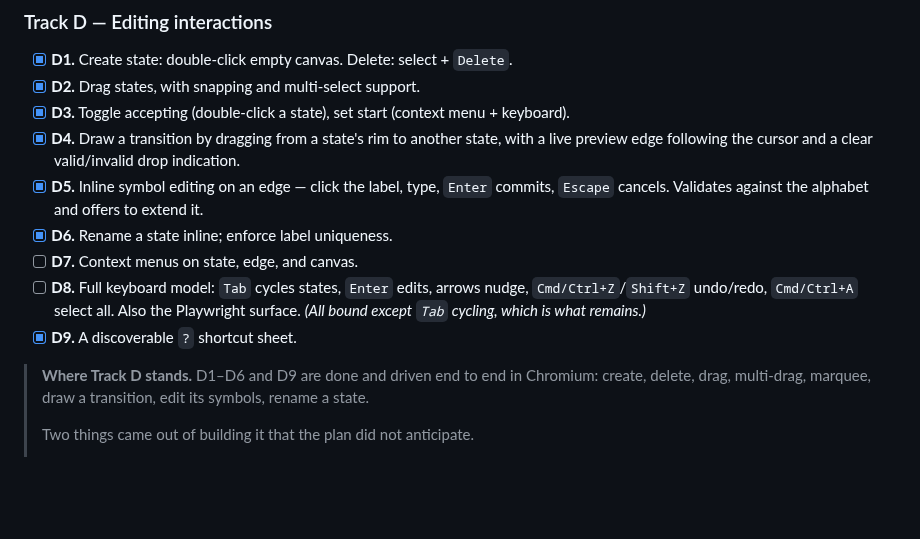
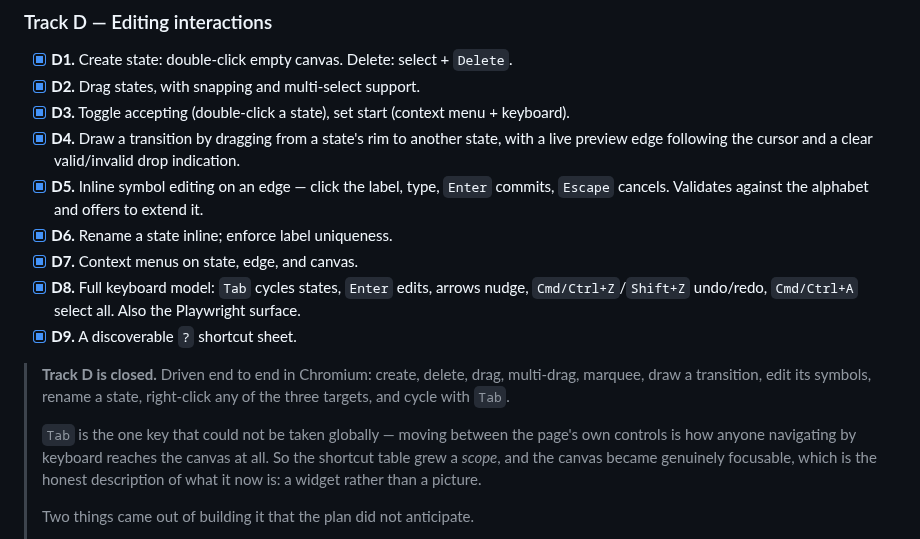
Before and after one commit to PranavShukla2/kleene, a Markdown page: docs/plan/phase-2.md, the part around the change. GitHub-like rendering; blank space fills up the shorter version.

Commit message:
plan: close Track D
D7 and D8 done, so all nine boxes are ticked. The note records the one design
change the plan did not foresee: Tab could not be bound globally without
breaking keyboard navigation of the page, so the shortcut table grew a scope
and the canvas became genuinely focusable.

```diff
--- a/docs/plan/phase-2.md
+++ b/docs/plan/phase-2.md
@@ -128,14 +128,19 @@ features, and starts by reading how Graphviz solves it rather than by writing co
 - [x] **D5.** Inline symbol editing on an edge — click the label, type, `Enter` commits,
       `Escape` cancels. Validates against the alphabet and offers to extend it.
 - [x] **D6.** Rename a state inline; enforce label uniqueness.
-- [ ] **D7.** Context menus on state, edge, and canvas.
-- [ ] **D8.** Full keyboard model: `Tab` cycles states, `Enter` edits, arrows nudge,
+- [x] **D7.** Context menus on state, edge, and canvas.
+- [x] **D8.** Full keyboard model: `Tab` cycles states, `Enter` edits, arrows nudge,
       `Cmd/Ctrl+Z`/`Shift+Z` undo/redo, `Cmd/Ctrl+A` select all. Also the Playwright surface.
-      *(All bound except `Tab` cycling, which is what remains.)*
 - [x] **D9.** A discoverable `?` shortcut sheet.
 
-> **Where Track D stands.** D1–D6 and D9 are done and driven end to end in Chromium: create,
-> delete, drag, multi-drag, marquee, draw a transition, edit its symbols, rename a state.
+> **Track D is closed.** Driven end to end in Chromium: create, delete, drag, multi-drag,
+> marquee, draw a transition, edit its symbols, rename a state, right-click any of the three
+> targets, and cycle with `Tab`.
+>
+> `Tab` is the one key that could not be taken globally — moving between the page's own
+> controls is how anyone navigating by keyboard reaches the canvas at all. So the shortcut
+> table grew a *scope*, and the canvas became genuinely focusable, which is the honest
+> description of what it now is: a widget rather than a picture.
 >
 > Two things came out of building it that the plan did not anticipate.
 >
```
